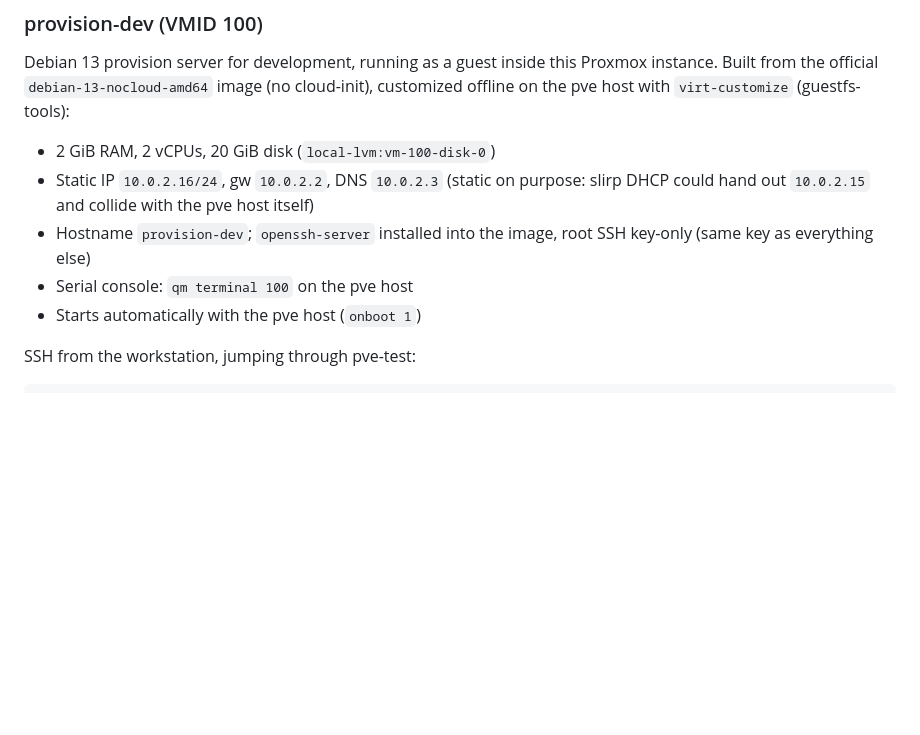
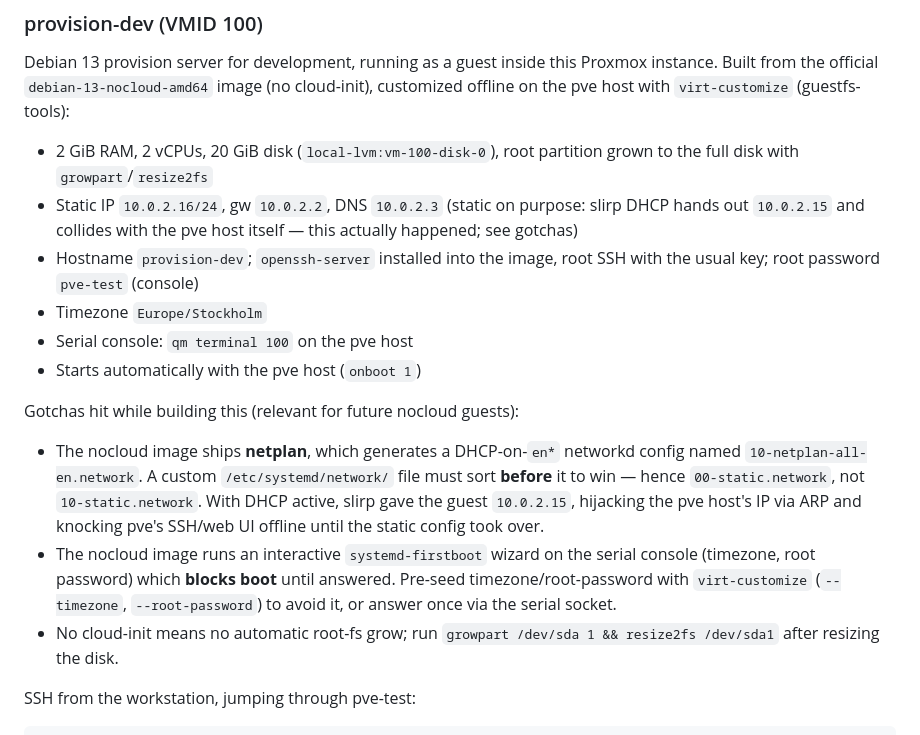
Before and after one commit to dhtech/deploy, a Markdown page: testvm/proxmox-ve/README.md, the part around the change. GitHub-like rendering; blank space fills up the shorter version.

Commit message:
document provision-dev build: netplan/firstboot/growpart gotchas

```diff
--- a/testvm/proxmox-ve/README.md
+++ b/testvm/proxmox-ve/README.md
@@ -83,14 +83,32 @@ this Proxmox instance. Built from the official `debian-13-nocloud-amd64`
 image (no cloud-init), customized offline on the pve host with
 `virt-customize` (guestfs-tools):
 
-- 2 GiB RAM, 2 vCPUs, 20 GiB disk (`local-lvm:vm-100-disk-0`)
+- 2 GiB RAM, 2 vCPUs, 20 GiB disk (`local-lvm:vm-100-disk-0`), root
+  partition grown to the full disk with `growpart`/`resize2fs`
 - Static IP `10.0.2.16/24`, gw `10.0.2.2`, DNS `10.0.2.3`
-  (static on purpose: slirp DHCP could hand out `10.0.2.15` and collide
-  with the pve host itself)
+  (static on purpose: slirp DHCP hands out `10.0.2.15` and collides
+  with the pve host itself — this actually happened; see gotchas)
 - Hostname `provision-dev`; `openssh-server` installed into the image,
-  root SSH key-only (same key as everything else)
+  root SSH with the usual key; root password `pve-test` (console)
+- Timezone `Europe/Stockholm`
 - Serial console: `qm terminal 100` on the pve host
 - Starts automatically with the pve host (`onboot 1`)
+
+Gotchas hit while building this (relevant for future nocloud guests):
+
+- The nocloud image ships **netplan**, which generates a DHCP-on-`en*`
+  networkd config named `10-netplan-all-en.network`. A custom
+  `/etc/systemd/network/` file must sort **before** it to win — hence
+  `00-static.network`, not `10-static.network`. With DHCP active, slirp
+  gave the guest `10.0.2.15`, hijacking the pve host's IP via ARP and
+  knocking pve's SSH/web UI offline until the static config took over.
+- The nocloud image runs an interactive `systemd-firstboot` wizard on the
+  serial console (timezone, root password) which **blocks boot** until
+  answered. Pre-seed timezone/root-password with `virt-customize`
+  (`--timezone`, `--root-password`) to avoid it, or answer once via the
+  serial socket.
+- No cloud-init means no automatic root-fs grow; run
+  `growpart /dev/sda 1 && resize2fs /dev/sda1` after resizing the disk.
 
 SSH from the workstation, jumping through pve-test:
 
```
